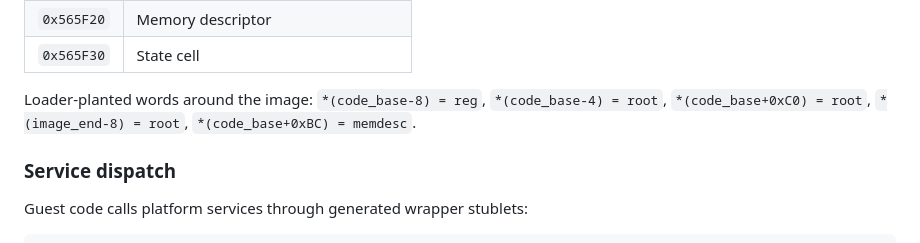
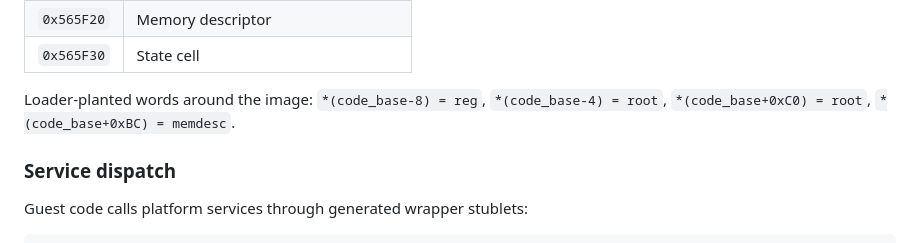
Before and after one commit to AloysHF/SnowFishEmu, a Markdown page: docs/Game-File-Formats.md, the part around the change. Drawn GitHub-style.

```diff
--- a/docs/Game-File-Formats.md
+++ b/docs/Game-File-Formats.md
@@ -69,7 +69,7 @@ Platform region layout:
 
 Loader-planted words around the image:
 `*(code_base-8) = reg`, `*(code_base-4) = root`,
-`*(code_base+0xC0) = root`, `*(image_end-8) = root`,
+`*(code_base+0xC0) = root`,
 `*(code_base+0xBC) = memdesc`.
 
 ### Service dispatch
```
Also changed, not shown: README.md (+1 -1 lines), docs/Game-Compatibility.md (+1 -1 lines), docs/images/dance_QVGA_SNOWFISHV2.png (added), 3 other files.
